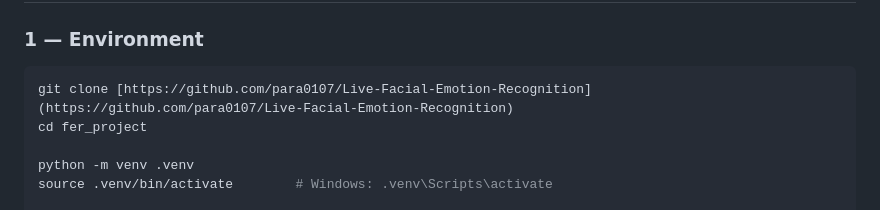
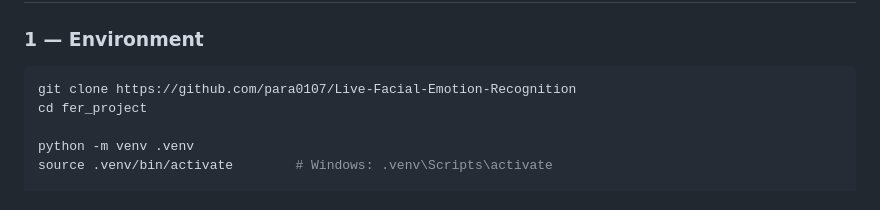
Before and after one commit to para0107/Live-Facial-Emotion-Recognition, a Markdown page: README.md, the part around the change. Rendered like a GitHub page.

Commit message:
Fix clone command formatting in README
Removed unnecessary markdown formatting from clone command.

````diff
--- a/README.md
+++ b/README.md
@@ -175,7 +175,7 @@ fer_project/
 ### 1 — Environment
 
 ```bash
-git clone [https://github.com/para0107/Live-Facial-Emotion-Recognition](https://github.com/para0107/Live-Facial-Emotion-Recognition)
+git clone https://github.com/para0107/Live-Facial-Emotion-Recognition
 cd fer_project
 
 python -m venv .venv
````
